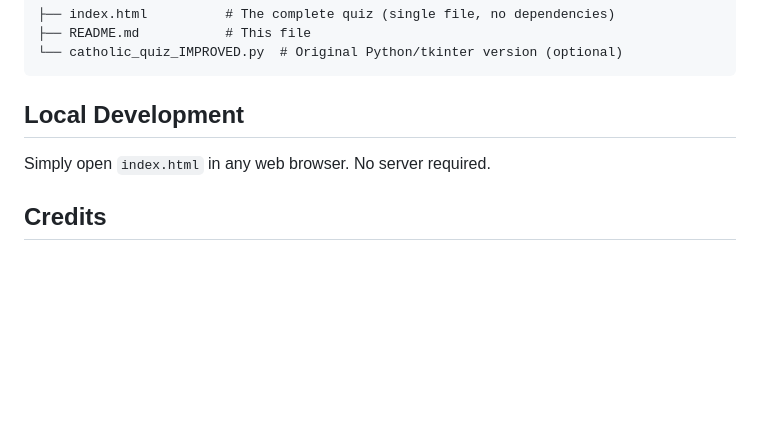
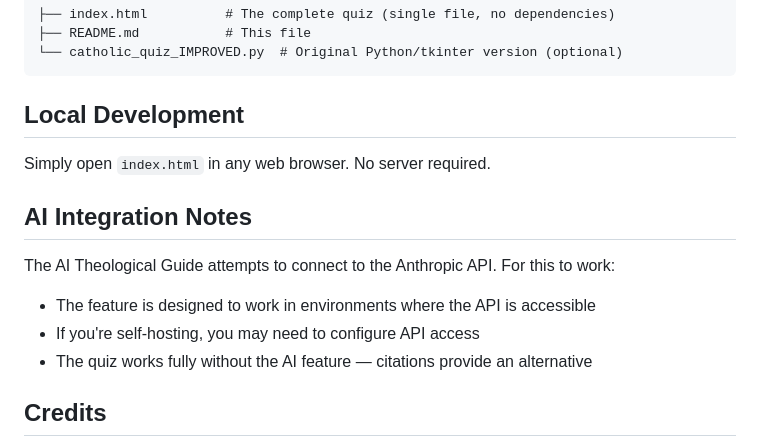
Before and after one commit to jcalepos146/Definitive-Catholic-Theology-Quiz, a Markdown page: README.md, the part around one of its changes. Rendered like a GitHub page; blank space fills up the shorter version.

```diff
--- a/README.md
+++ b/README.md
@@ -84,6 +128,13 @@ Metaphysics, Christology, Sacramental theology, Moral theology, Liturgical posit
 
 Simply open `index.html` in any web browser. No server required.
 
+## AI Integration Notes
+
+The AI Theological Guide attempts to connect to the Anthropic API. For this to work:
+- The feature is designed to work in environments where the API is accessible
+- If you're self-hosting, you may need to configure API access
+- The quiz works fully without the AI feature — citations provide an alternative
+
 ## Credits
 
 Quiz design inspired by Catholic theological tradition spanning from the Church Fathers through contemporary debates. Schools and positions represent the breadth of orthodox Catholic thought.
```
Also changed, not shown: other parts of README.md (+76 -32 lines).
